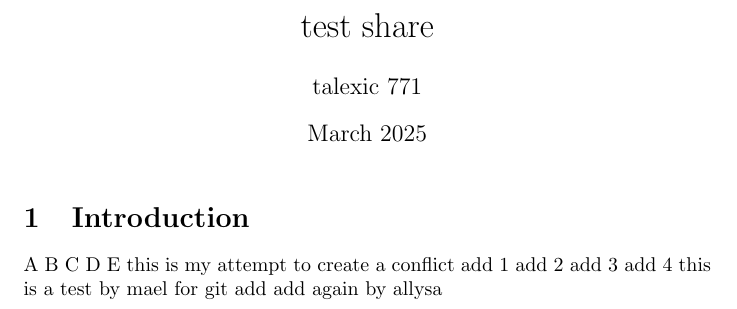
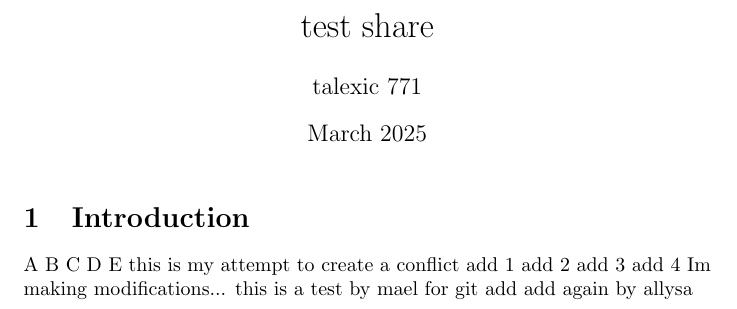
Before and after one commit to mael-hf/test-git, a LaTeX document (main.tex): part of the page, cut so that both start at the same text. Compiled offline with pdfLaTeX.

Commit message:
testing <<< head

```diff
--- a/main.tex
+++ b/main.tex
@@ -21,6 +21,7 @@ add 1
 add 2
 add 3
 add 4
+Im making modifications...
 this is a test by mael for git
 add
 add again by allysa
```
